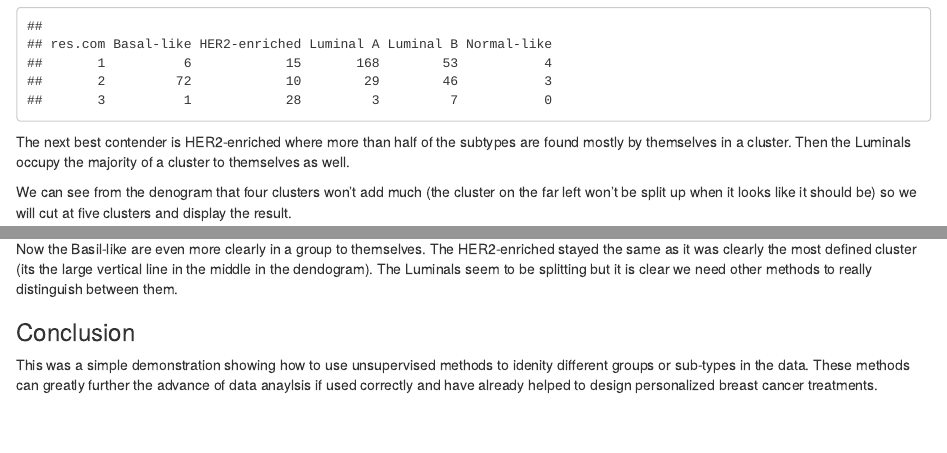
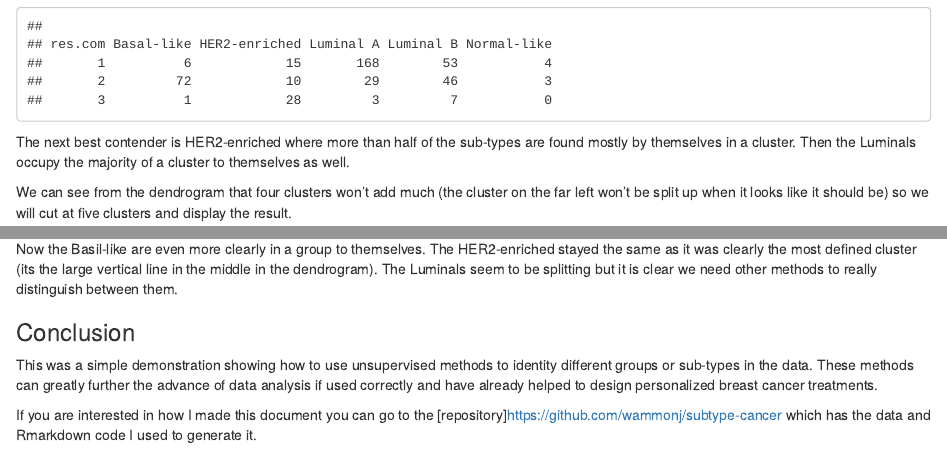
Before and after one commit to wammonj/subtype-cancer, an R Markdown document (SubTypesCancer.Rmd): the page in a window 1100 px wide, from 2400 px down, and a second part further down, joined at a grey line. Rendered offline with R 4.5, knitr and Pandoc, with nearby package versions.

Commit message:
Spelling Corrections and link to GitHub

````diff
--- a/SubTypesCancer.Rmd
+++ b/SubTypesCancer.Rmd
@@ -71,17 +71,19 @@ res.com = cutree(com.hc,3)
 table(res.com,cdat$Subtype)
 ```
 
-The next best contender is HER2-enriched where more than half of the subtypes are found mostly by themselves in a cluster.  Then the Luminals occupy the majority of a cluster to themselves as well.
+The next best contender is HER2-enriched where more than half of the sub-types are found mostly by themselves in a cluster.  Then the Luminals occupy the majority of a cluster to themselves as well.
 
-We can see from the denogram that four clusters won't add much (the cluster on the far left won't be split up when it looks like it should be) so we will cut at five clusters and display the result.
+We can see from the dendrogram that four clusters won't add much (the cluster on the far left won't be split up when it looks like it should be) so we will cut at five clusters and display the result.
 
 ```{r fiveclusters, echo=FALSE}
 res.com = cutree(com.hc,5)
 table(res.com,cdat$Subtype)
 ```
 
-Now the Basil-like are even more clearly in a group to themselves.  The HER2-enriched stayed the same as it was clearly the most defined cluster (its the large vertical line in the middle in the dendogram).  The Luminals seem to be splitting but it is clear we need other methods to really distinguish between them.
+Now the Basil-like are even more clearly in a group to themselves.  The HER2-enriched stayed the same as it was clearly the most defined cluster (its the large vertical line in the middle in the dendrogram).  The Luminals seem to be splitting but it is clear we need other methods to really distinguish between them.
 
 ### Conclusion
 
-This was a simple demonstration showing how to use unsupervised methods to idenity different groups or sub-types in the data.  These methods can greatly further the advance of data anaylsis if used correctly and have already helped to design personalized breast cancer treatments.
+This was a simple demonstration showing how to use unsupervised methods to identity different groups or sub-types in the data.  These methods can greatly further the advance of data analysis if used correctly and have already helped to design personalized breast cancer treatments.
+
+If you are interested in how I made this document you can go to the [repository]<https://github.com/wammonj/subtype-cancer> which has the data and Rmarkdown code I used to generate it.
````
Also changed, not shown: SubTypesCancer.Rmd (10 more changed lines).
